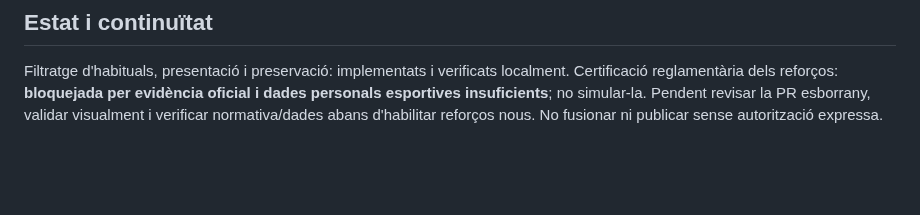
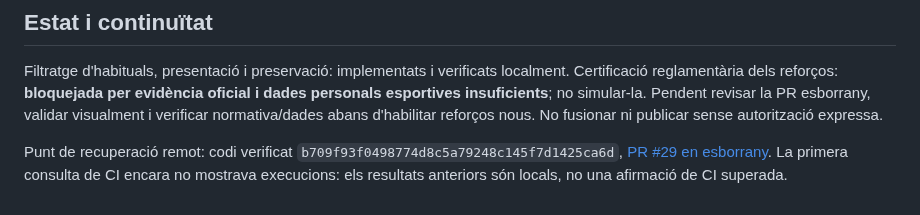
Before and after one commit to Dudisooft/clubhoquei360, a Markdown page: docs/base-roster-eligibility.md, the part around the change. Drawn GitHub-style; blank space fills up the shorter version.

```diff
--- a/docs/base-roster-eligibility.md
+++ b/docs/base-roster-eligibility.md
@@ -47,3 +47,5 @@ La reproducció automatitzada fictícia de FEM11 és a `tests/browser/basic.spec
 ## Estat i continuïtat
 
 Filtratge d'habituals, presentació i preservació: implementats i verificats localment. Certificació reglamentària dels reforços: **bloquejada per evidència oficial i dades personals esportives insuficients**; no simular-la. Pendent revisar la PR esborrany, validar visualment i verificar normativa/dades abans d'habilitar reforços nous. No fusionar ni publicar sense autorització expressa.
+
+Punt de recuperació remot: codi verificat `b709f93f0498774d8c5a79248c145f7d1425ca6d`, [PR #29 en esborrany](https://github.com/Dudisooft/clubhoquei360/pull/29). La primera consulta de CI encara no mostrava execucions: els resultats anteriors són locals, no una afirmació de CI superada.
```
Also changed, not shown: docs/CODEX_PROGRESS.md (+2 -1 lines).
